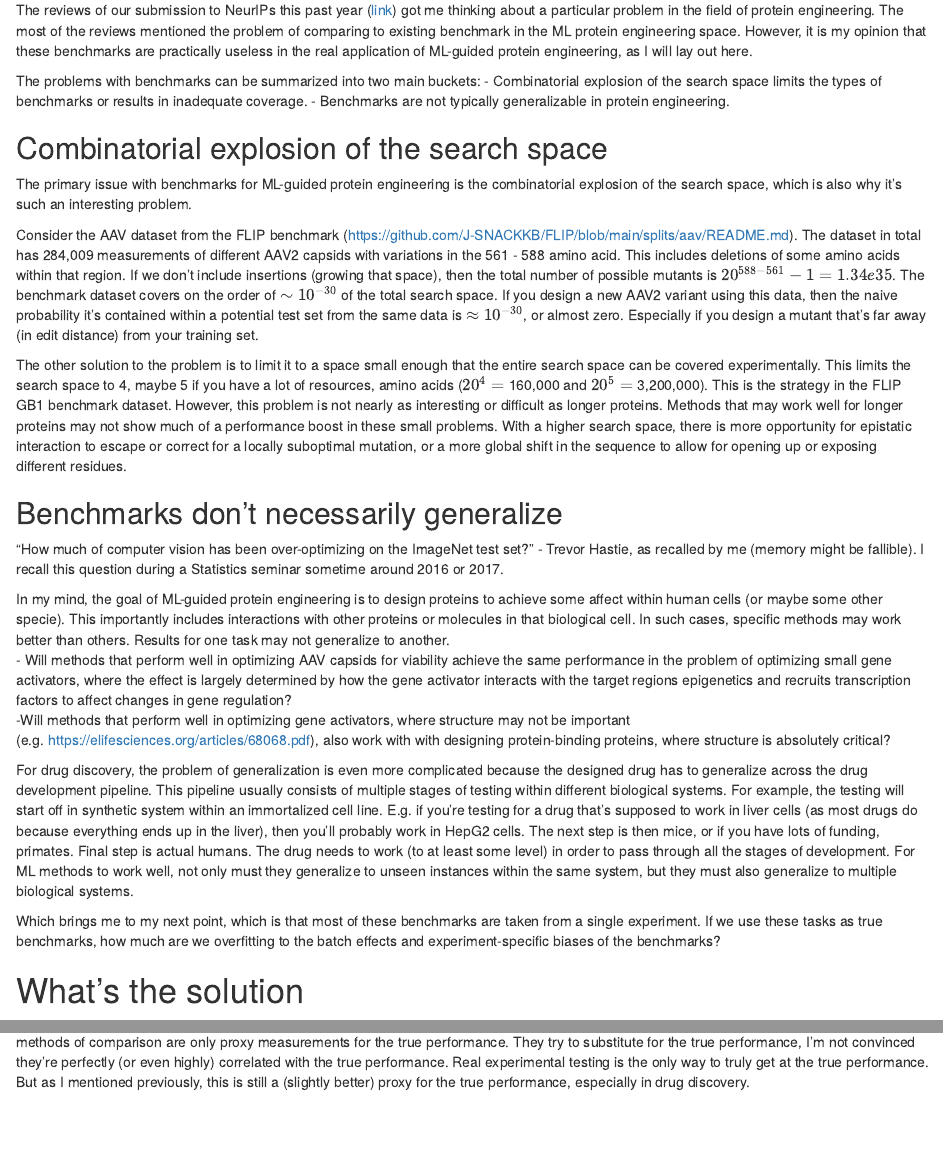
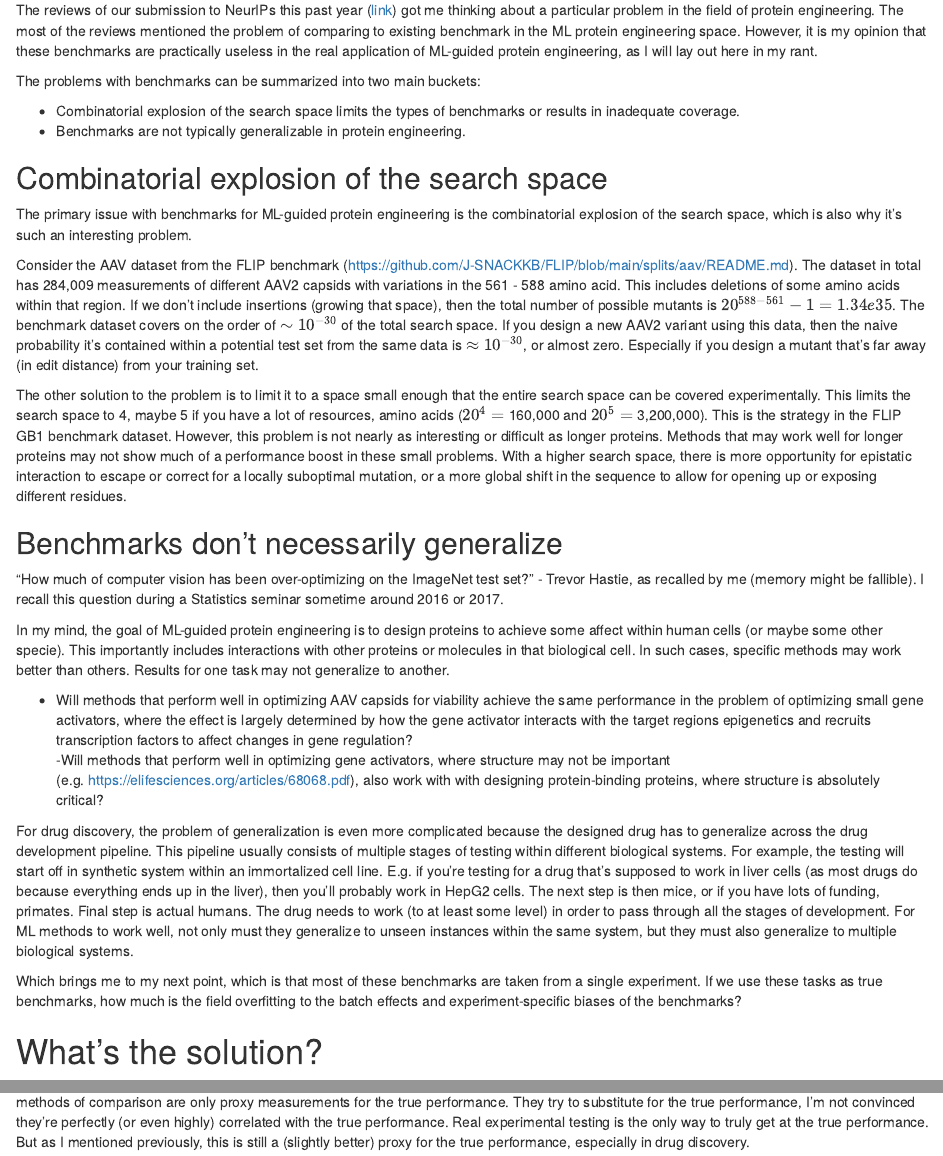
Before and after one commit to timydaley/timydaley.github.io, an R Markdown document (ProteinBenchmarkingRant/ProteinBenchmarkingRant.Rmd): the page in a window 1100 px wide, from 170 px down, and a second part further down, joined at a grey line. Rendered offline with R 4.5, knitr and Pandoc, with nearby package versions.

Commit message:
add rant to website:

```diff
--- a/ProteinBenchmarkingRant/ProteinBenchmarkingRant.Rmd
+++ b/ProteinBenchmarkingRant/ProteinBenchmarkingRant.Rmd
@@ -5,9 +5,10 @@ date: "`r Sys.Date()`"
 output: html_document
 ---
 
-The reviews of our submission to NeurIPs this past year ([link](https://openreview.net/forum?id=7yO8G3n9zZ)) got me thinking about a particular problem in the field of protein engineering.  The most of the reviews  mentioned the problem of comparing to existing benchmark in the ML protein engineering space.  However, it is my opinion that these benchmarks are practically useless in the real application of ML-guided protein engineering, as I will lay out here.
+The reviews of our submission to NeurIPs this past year ([link](https://openreview.net/forum?id=7yO8G3n9zZ)) got me thinking about a particular problem in the field of protein engineering.  The most of the reviews  mentioned the problem of comparing to existing benchmark in the ML protein engineering space.  However, it is my opinion that these benchmarks are practically useless in the real application of ML-guided protein engineering, as I will lay out here in my rant.
 
 The problems with benchmarks can be summarized into two main buckets:
+
 - Combinatorial explosion of the search space limits the types of benchmarks or results in inadequate coverage.
 - Benchmarks are not typically generalizable in protein engineering.
 
@@ -26,13 +27,14 @@ The other solution to the problem is to limit it to a space small enough that th
 "How much of computer vision has been over-optimizing on the ImageNet test set?" - Trevor Hastie, as recalled by me (memory might be fallible).  I recall this question during a Statistics seminar sometime around 2016 or 2017.
 
 In my mind, the goal of ML-guided protein engineering is to design proteins to achieve some affect within human cells (or maybe some other specie).  This importantly includes interactions with other proteins or molecules in that biological cell.  In such cases, specific methods may work better than others.  Results for one task may not generalize to another.
+
   - Will methods that perform well in optimizing AAV capsids for viability achieve the same performance in the problem of optimizing small gene activators, where the effect is largely determined by how the gene activator interacts with the target regions epigenetics and recruits transcription factors to affect changes in gene regulation?
   -Will methods that perform well in optimizing gene activators, where structure may not be important (e.g. https://elifesciences.org/articles/68068.pdf), also work with with designing protein-binding proteins, where structure is absolutely critical?
 
 For drug discovery, the problem of generalization is even more complicated because the designed drug has to generalize across the drug development pipeline.  This pipeline usually consists of multiple stages of testing within different biological systems.  For example, the testing will start off in synthetic system within an immortalized cell line.  E.g. if you're testing for a drug that's supposed to work in liver cells (as most drugs do because everything ends up in the liver), then you'll probably work in HepG2 cells.  The next step is then mice, or if you have lots of funding, primates.  Final step is actual humans.  The drug needs to work (to at least some level) in order to pass through all the stages of development.  For ML methods to work well, not only must they generalize to unseen instances within the same system, but they must also generalize to multiple biological systems.
 
-Which brings me to my next point, which is that most of these benchmarks are taken from a single experiment.  If we use these tasks as true benchmarks, how much are we overfitting to the batch effects and experiment-specific biases of the benchmarks?
+Which brings me to my next point, which is that most of these benchmarks are taken from a single experiment.  If we use these tasks as true benchmarks, how much is the field overfitting to the batch effects and experiment-specific biases of the benchmarks?
 
-# What's the solution
+# What's the solution?
 
 The only solution I can see to this problem is to require real experimental testing of designed proteins.  Benchmarks can only tell us so much.  Such  methods of comparison are only proxy measurements for the true performance.  They try to substitute for the true performance, I'm not convinced they're perfectly (or even highly) correlated with the true performance.  Real experimental testing is the only way to truly get at the true performance.  But as I mentioned previously, this is still a (slightly better) proxy for the true performance, especially in drug discovery.
--- a/_site.yml
+++ b/_site.yml
@@ -34,6 +34,8 @@ navbar:
       href: kmeans_gmm/gmm_vs_kmeans.html
     - text: "Lindsey's method"
       href: lindseys_method/Lindseys_method.html
+    - text: "Benchmarking Rant"
+      href: ProteinBenchmarkingRant/ProteinBenchmarkingRant.html
 output_dir: "."
 output:
   html_document:
```
Also changed, not shown: ProteinBenchmarkingRant/ProteinBenchmarkingRant.html, index.html.
